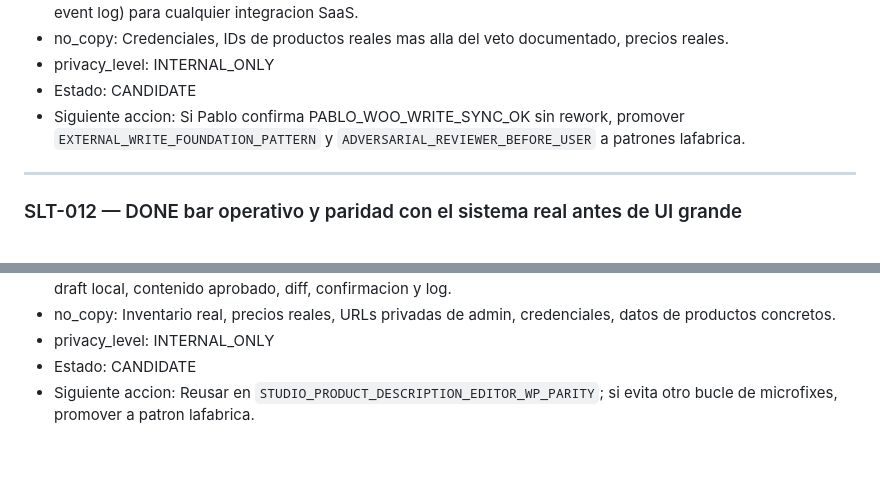
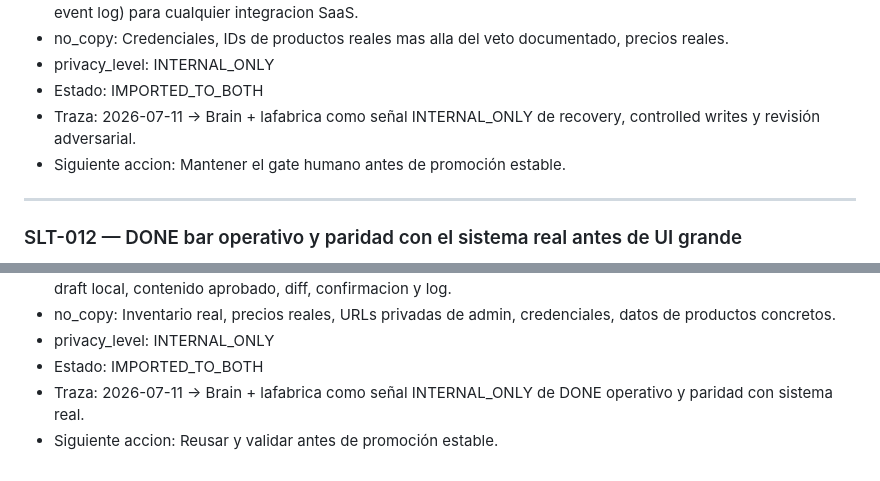
Before and after one commit to PabloGmez2K/catenaccio-vintage, a Markdown page: docs/meta/SESSION_LEARNING_TRANSFER_QUEUE.md, 2 parts joined by grey strips. GitHub-like rendering.

```diff
--- a/docs/meta/SESSION_LEARNING_TRANSFER_QUEUE.md
+++ b/docs/meta/SESSION_LEARNING_TRANSFER_QUEUE.md
@@ -286,8 +292,9 @@ precios, pedidos, proveedores sensibles). Solo señales saneadas. Ver `DATA_AND_
 - future_product: Plantilla reusable de "controlled external write layer" (whitelist + preview/confirm + mirror + event log) para cualquier integracion SaaS.
 - no_copy: Credenciales, IDs de productos reales mas alla del veto documentado, precios reales.
 - privacy_level: INTERNAL_ONLY
-- Estado: CANDIDATE
-- Siguiente accion: Si Pablo confirma PABLO_WOO_WRITE_SYNC_OK sin rework, promover `EXTERNAL_WRITE_FOUNDATION_PATTERN` y `ADVERSARIAL_REVIEWER_BEFORE_USER` a patrones lafabrica.
+- Estado: IMPORTED_TO_BOTH
+- Traza: 2026-07-11 → Brain + lafabrica como señal INTERNAL_ONLY de recovery, controlled writes y revisión adversarial.
+- Siguiente accion: Mantener el gate humano antes de promoción estable.
 
 ---
 
@@ -310,5 +317,6 @@ precios, pedidos, proveedores sensibles). Solo señales saneadas. Ver `DATA_AND_
 - future_product: Checklist reusable para bloques de sync bidireccional en backoffices: campo activo externo, draft local, contenido aprobado, diff, confirmacion y log.
 - no_copy: Inventario real, precios reales, URLs privadas de admin, credenciales, datos de productos concretos.
 - privacy_level: INTERNAL_ONLY
-- Estado: CANDIDATE
-- Siguiente accion: Reusar en `STUDIO_PRODUCT_DESCRIPTION_EDITOR_WP_PARITY`; si evita otro bucle de microfixes, promover a patron lafabrica.
+- Estado: IMPORTED_TO_BOTH
+- Traza: 2026-07-11 → Brain + lafabrica como señal INTERNAL_ONLY de DONE operativo y paridad con sistema real.
+- Siguiente accion: Reusar y validar antes de promoción estable.
```
Also changed, not shown: other parts of docs/meta/SESSION_LEARNING_TRANSFER_QUEUE.md (+18 -12 lines).
